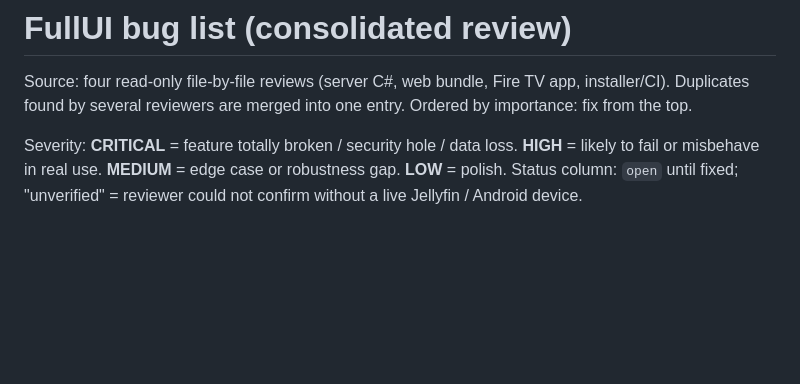
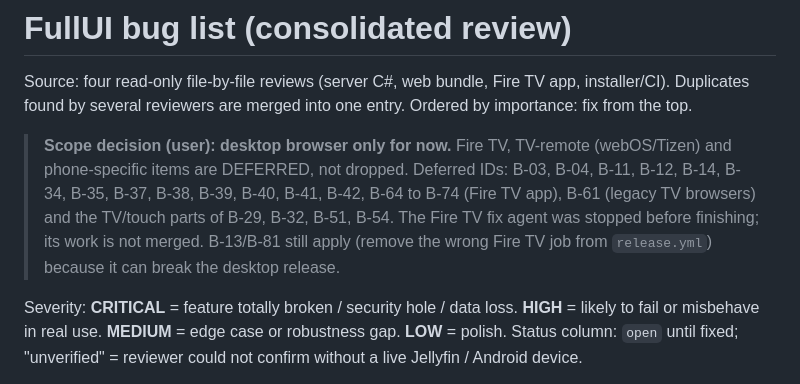
Before and after one commit to Narsmow/FullUISuit, a Markdown page: docs/BUGS.md, the part around the change. Rendered like a GitHub page; blank space fills up the shorter version.

Commit message:
BUGS.md: record desktop-only scope, defer Fire TV/TV items
Co-Authored-By: Claude Sonnet 5.5 <noreply@anthropic.com>
Claude-Session: https://claude.ai/code/session_01QNDJgH3tDpEa717uod2Aqv

```diff
--- a/docs/BUGS.md
+++ b/docs/BUGS.md
@@ -1,6 +1,8 @@
 # FullUI bug list (consolidated review)
 
 Source: four read-only file-by-file reviews (server C#, web bundle, Fire TV app, installer/CI). Duplicates found by several reviewers are merged into one entry. Ordered by importance: fix from the top.
+
+> **Scope decision (user): desktop browser only for now.** Fire TV, TV-remote (webOS/Tizen) and phone-specific items are DEFERRED, not dropped. Deferred IDs: B-03, B-04, B-11, B-12, B-14, B-34, B-35, B-37, B-38, B-39, B-40, B-41, B-42, B-64 to B-74 (Fire TV app), B-61 (legacy TV browsers) and the TV/touch parts of B-29, B-32, B-51, B-54. The Fire TV fix agent was stopped before finishing; its work is not merged. B-13/B-81 still apply (remove the wrong Fire TV job from `release.yml`) because it can break the desktop release.
 
 Severity: **CRITICAL** = feature totally broken / security hole / data loss. **HIGH** = likely to fail or misbehave in real use. **MEDIUM** = edge case or robustness gap. **LOW** = polish.
 Status column: `open` until fixed; "unverified" = reviewer could not confirm without a live Jellyfin / Android device.
```
